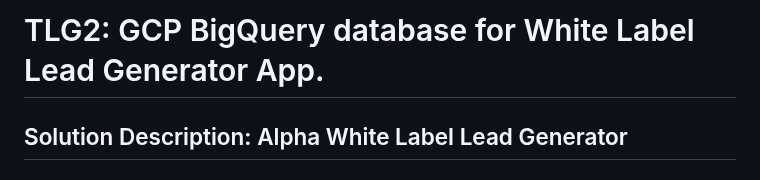
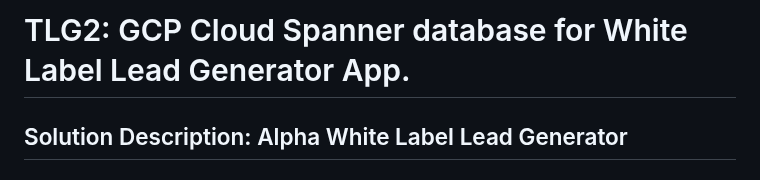
Before and after one commit to manish-andankar/Alpha-White-Label-Lead-Generator, a Markdown page: README.md, the part around the change. Drawn GitHub-style.

```diff
--- a/README.md
+++ b/README.md
@@ -1,4 +1,4 @@
-# TLG2: GCP BigQuery database for White Label Lead Generator App.
+# TLG2: GCP Cloud Spanner database for White Label Lead Generator App.
 ## Solution Description: Alpha White Label Lead Generator
 ### Industry: Fin-Tech
 
```
